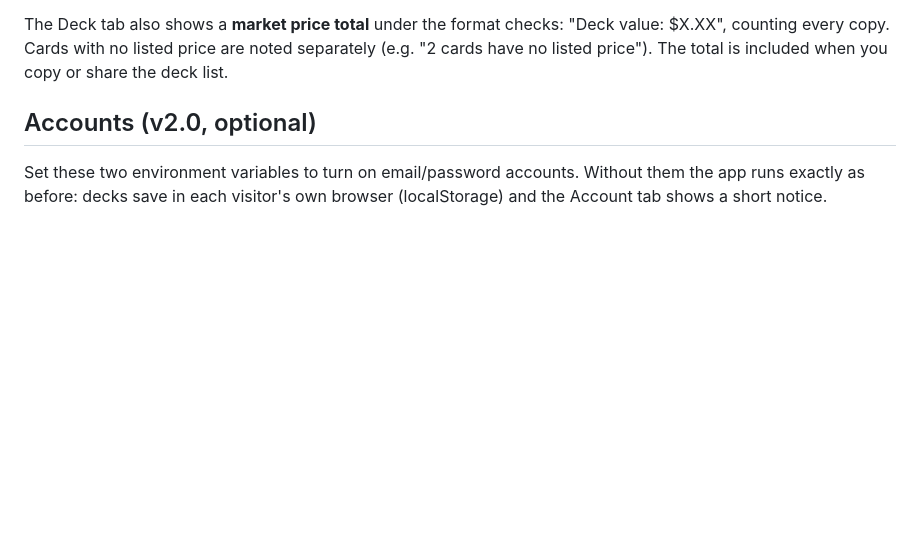
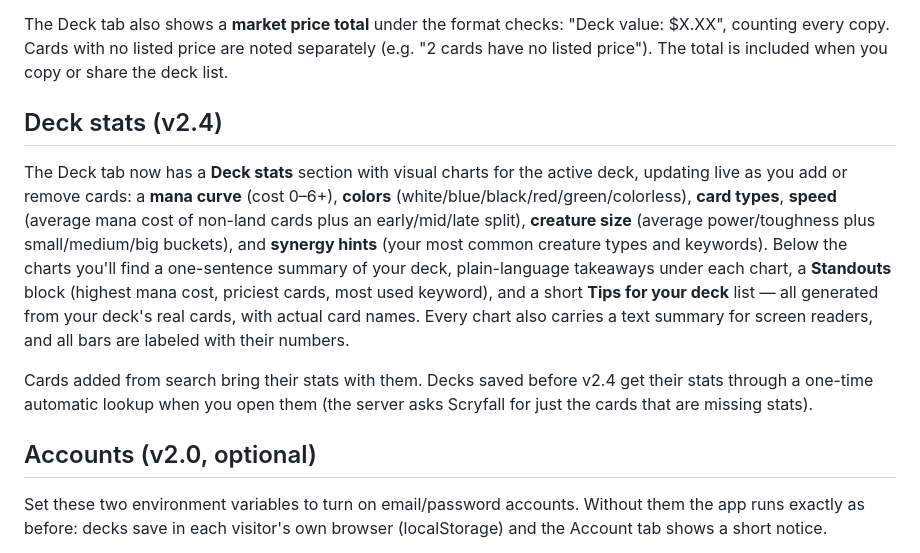
Before and after one commit to mannydunivan/Dark-board-assistant, a Markdown page: README.md, the part around the change. Rendered like a GitHub page; blank space fills up the shorter version.

Commit message:
v2.4: deck stats graphs + coaching

```diff
--- a/README.md
+++ b/README.md
@@ -40,6 +40,25 @@ The Deck tab also shows a **market price total** under the format checks:
 "Deck value: $X.XX", counting every copy. Cards with no listed price are
 noted separately (e.g. "2 cards have no listed price"). The total is
 included when you copy or share the deck list.
+
+## Deck stats (v2.4)
+
+The Deck tab now has a **Deck stats** section with visual charts for the
+active deck, updating live as you add or remove cards: a **mana curve**
+(cost 0–6+), **colors** (white/blue/black/red/green/colorless), **card
+types**, **speed** (average mana cost of non-land cards plus an
+early/mid/late split), **creature size** (average power/toughness plus
+small/medium/big buckets), and **synergy hints** (your most common creature
+types and keywords). Below the charts you'll find a one-sentence summary of
+your deck, plain-language takeaways under each chart, a **Standouts** block
+(highest mana cost, priciest cards, most used keyword), and a short
+**Tips for your deck** list — all generated from your deck's real cards,
+with actual card names. Every chart also carries a text summary for screen
+readers, and all bars are labeled with their numbers.
+
+Cards added from search bring their stats with them. Decks saved before v2.4
+get their stats through a one-time automatic lookup when you open them
+(the server asks Scryfall for just the cards that are missing stats).
 
 ## Accounts (v2.0, optional)
 
```
